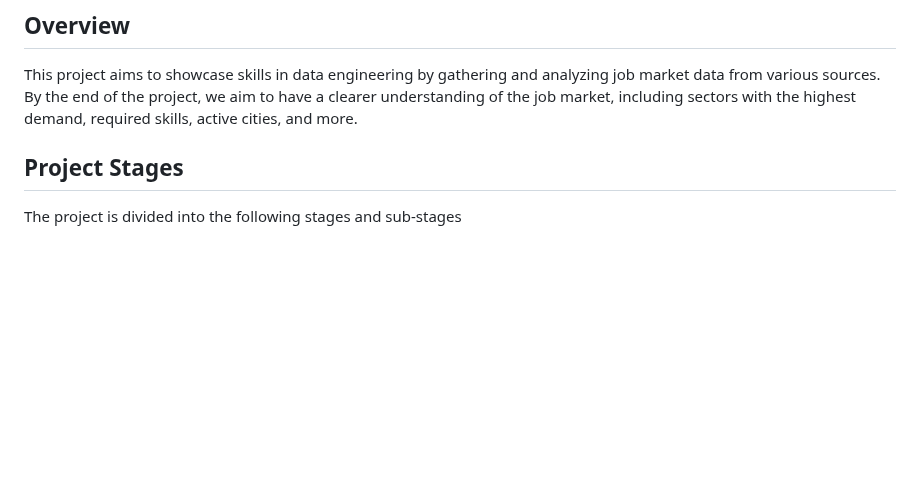
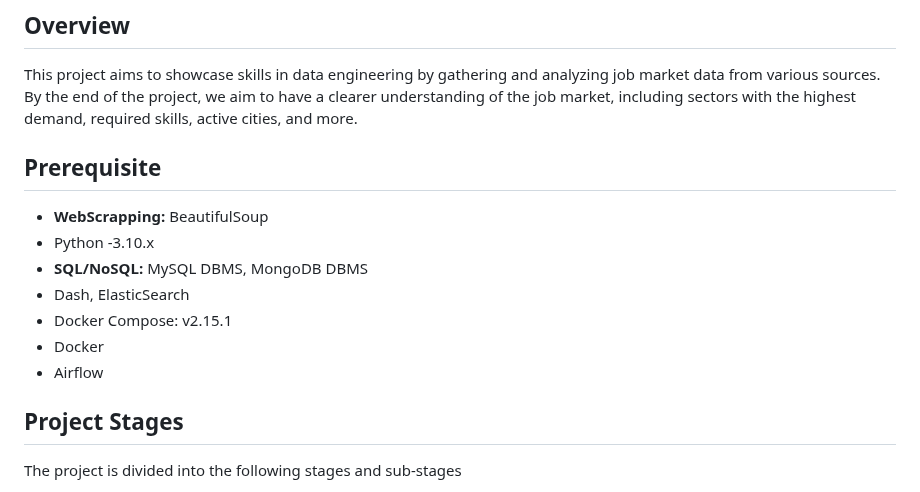
Before and after one commit to arunp77/Job-Market-project, a Markdown page: README.md, the part around one of its changes. Rendered like a GitHub page; blank space fills up the shorter version.

```diff
--- a/README.md
+++ b/README.md
@@ -3,6 +3,15 @@
 ## Overview
 
 This project aims to showcase skills in data engineering by gathering and analyzing job market data from various sources. By the end of the project, we aim to have a clearer understanding of the job market, including sectors with the highest demand, required skills, active cities, and more.
+
+## Prerequisite
+- **WebScrapping:** BeautifulSoup
+- Python -3.10.x
+- **SQL/NoSQL:** MySQL DBMS, MongoDB DBMS
+- Dash, ElasticSearch
+- Docker Compose: v2.15.1
+- Docker
+- Airflow
 
 ## Project Stages
 
```
Also changed, not shown: other parts of README.md (+2 -0 lines).
